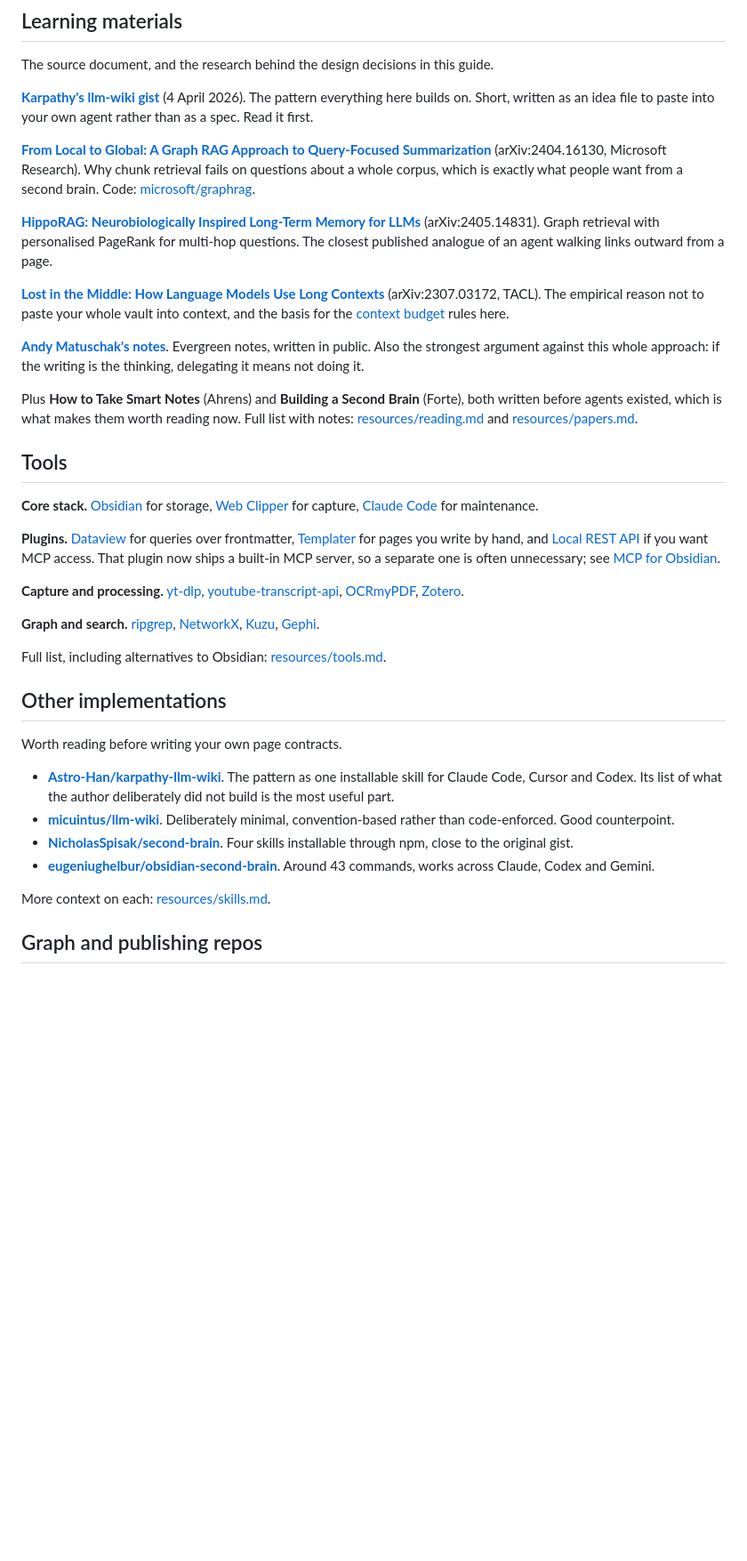
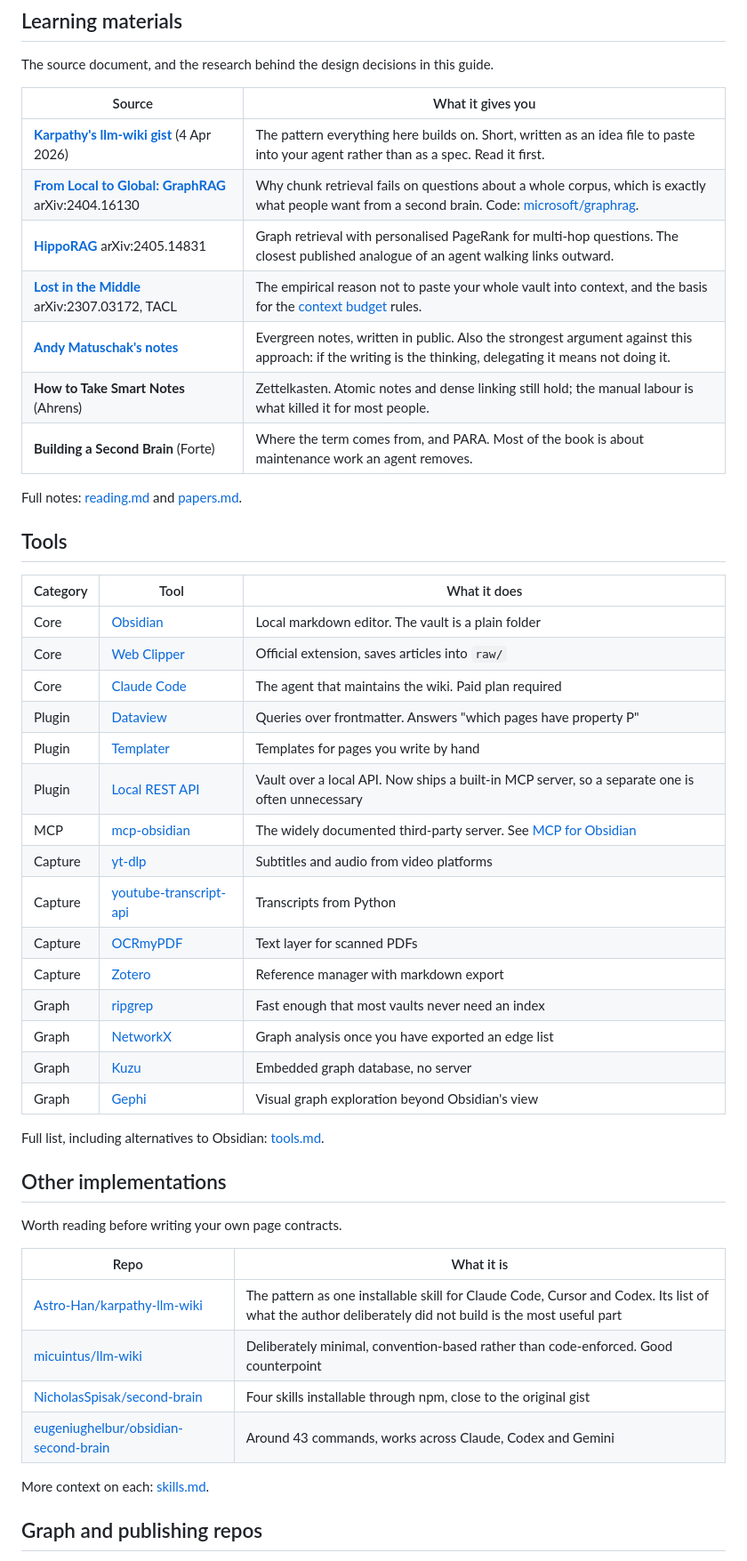
Before and after one commit to undefined-ui/second-brain-os, a Markdown page: README.md, the part around one of its changes. Shown at 89% size. GitHub-like rendering; blank space fills up the shorter version.

Commit message:
readme: resources as tables

```diff
--- a/README.md
+++ b/README.md
@@ -154,76 +154,52 @@ you keep the folder and everything in it.
 
 The source document, and the research behind the design decisions in this guide.
 
-**[Karpathy's llm-wiki gist](https://gist.github.com/karpathy/442a6bf555914893e9891c11519de94f)**
-(4 April 2026). The pattern everything here builds on. Short, written as an idea
-file to paste into your own agent rather than as a spec. Read it first.
+| Source | What it gives you |
+|---|---|
+| **[Karpathy's llm-wiki gist](https://gist.github.com/karpathy/442a6bf555914893e9891c11519de94f)** (4 Apr 2026) | The pattern everything here builds on. Short, written as an idea file to paste into your agent rather than as a spec. Read it first. |
+| **[From Local to Global: GraphRAG](https://arxiv.org/abs/2404.16130)** arXiv:2404.16130 | Why chunk retrieval fails on questions about a whole corpus, which is exactly what people want from a second brain. Code: [microsoft/graphrag](https://github.com/microsoft/graphrag). |
+| **[HippoRAG](https://arxiv.org/abs/2405.14831)** arXiv:2405.14831 | Graph retrieval with personalised PageRank for multi-hop questions. The closest published analogue of an agent walking links outward. |
+| **[Lost in the Middle](https://arxiv.org/abs/2307.03172)** arXiv:2307.03172, TACL | The empirical reason not to paste your whole vault into context, and the basis for the [context budget](docs/07-retrieval/context-budget.md) rules. |
+| **[Andy Matuschak's notes](https://notes.andymatuschak.org)** | Evergreen notes, written in public. Also the strongest argument against this approach: if the writing is the thinking, delegating it means not doing it. |
+| **How to Take Smart Notes** (Ahrens) | Zettelkasten. Atomic notes and dense linking still hold; the manual labour is what killed it for most people. |
+| **Building a Second Brain** (Forte) | Where the term comes from, and PARA. Most of the book is about maintenance work an agent removes. |
 
-**[From Local to Global: A Graph RAG Approach to Query-Focused
-Summarization](https://arxiv.org/abs/2404.16130)** (arXiv:2404.16130, Microsoft
-Research). Why chunk retrieval fails on questions about a whole corpus, which is
-exactly what people want from a second brain. Code:
-[microsoft/graphrag](https://github.com/microsoft/graphrag).
-
-**[HippoRAG: Neurobiologically Inspired Long-Term Memory for
-LLMs](https://arxiv.org/abs/2405.14831)** (arXiv:2405.14831). Graph retrieval
-with personalised PageRank for multi-hop questions. The closest published
-analogue of an agent walking links outward from a page.
-
-**[Lost in the Middle: How Language Models Use Long
-Contexts](https://arxiv.org/abs/2307.03172)** (arXiv:2307.03172, TACL). The
-empirical reason not to paste your whole vault into context, and the basis for
-the [context budget](docs/07-retrieval/context-budget.md) rules here.
-
-**[Andy Matuschak's notes](https://notes.andymatuschak.org)**. Evergreen notes,
-written in public. Also the strongest argument against this whole approach: if
-the writing is the thinking, delegating it means not doing it.
-
-Plus **How to Take Smart Notes** (Ahrens) and **Building a Second Brain**
-(Forte), both written before agents existed, which is what makes them worth
-reading now. Full list with notes: [resources/reading.md](resources/reading.md)
-and [resources/papers.md](resources/papers.md).
+Full notes: [reading.md](resources/reading.md) and [papers.md](resources/papers.md).
 
 ## Tools
 
-**Core stack.** [Obsidian](https://obsidian.md) for storage,
-[Web Clipper](https://obsidian.md/clipper) for capture,
-[Claude Code](https://code.claude.com/docs/en/setup) for maintenance.
+| Category | Tool | What it does |
+|---|---|---|
+| Core | [Obsidian](https://obsidian.md) | Local markdown editor. The vault is a plain folder |
+| Core | [Web Clipper](https://obsidian.md/clipper) | Official extension, saves articles into `raw/` |
+| Core | [Claude Code](https://code.claude.com/docs/en/setup) | The agent that maintains the wiki. Paid plan required |
+| Plugin | [Dataview](https://github.com/blacksmithgu/obsidian-dataview) | Queries over frontmatter. Answers "which pages have property P" |
+| Plugin | [Templater](https://github.com/SilentVoid13/Templater) | Templates for pages you write by hand |
+| Plugin | [Local REST API](https://github.com/coddingtonbear/obsidian-local-rest-api) | Vault over a local API. Now ships a built-in MCP server, so a separate one is often unnecessary |
+| MCP | [mcp-obsidian](https://github.com/MarkusPfundstein/mcp-obsidian) | The widely documented third-party server. See [MCP for Obsidian](docs/02-setup/mcp-obsidian.md) |
+| Capture | [yt-dlp](https://github.com/yt-dlp/yt-dlp) | Subtitles and audio from video platforms |
+| Capture | [youtube-transcript-api](https://github.com/jdepoix/youtube-transcript-api) | Transcripts from Python |
+| Capture | [OCRmyPDF](https://github.com/ocrmypdf/OCRmyPDF) | Text layer for scanned PDFs |
+| Capture | [Zotero](https://www.zotero.org) | Reference manager with markdown export |
+| Graph | [ripgrep](https://github.com/BurntSushi/ripgrep) | Fast enough that most vaults never need an index |
+| Graph | [NetworkX](https://networkx.org) | Graph analysis once you have exported an edge list |
+| Graph | [Kuzu](https://kuzudb.com) | Embedded graph database, no server |
+| Graph | [Gephi](https://gephi.org) | Visual graph exploration beyond Obsidian's view |
 
-**Plugins.** [Dataview](https://github.com/blacksmithgu/obsidian-dataview) for
-queries over frontmatter,
-[Templater](https://github.com/SilentVoid13/Templater) for pages you write by
-hand, and
-[Local REST API](https://github.com/coddingtonbear/obsidian-local-rest-api) if
-you want MCP access. That plugin now ships a built-in MCP server, so a separate
-one is often unnecessary; see [MCP for Obsidian](docs/02-setup/mcp-obsidian.md).
-
-**Capture and processing.** [yt-dlp](https://github.com/yt-dlp/yt-dlp),
-[youtube-transcript-api](https://github.com/jdepoix/youtube-transcript-api),
-[OCRmyPDF](https://github.com/ocrmypdf/OCRmyPDF),
-[Zotero](https://www.zotero.org).
-
-**Graph and search.** [ripgrep](https://github.com/BurntSushi/ripgrep),
-[NetworkX](https://networkx.org), [Kuzu](https://kuzudb.com),
-[Gephi](https://gephi.org).
-
-Full list, including alternatives to Obsidian:
-[resources/tools.md](resources/tools.md).
+Full list, including alternatives to Obsidian: [tools.md](resources/tools.md).
 
 ## Other implementations
 
 Worth reading before writing your own page contracts.
 
-- **[Astro-Han/karpathy-llm-wiki](https://github.com/Astro-Han/karpathy-llm-wiki)**.
-  The pattern as one installable skill for Claude Code, Cursor and Codex.
-  Its list of what the author deliberately did not build is the most useful part.
-- **[micuintus/llm-wiki](https://github.com/micuintus/llm-wiki)**. Deliberately
-  minimal, convention-based rather than code-enforced. Good counterpoint.
-- **[NicholasSpisak/second-brain](https://github.com/NicholasSpisak/second-brain)**.
-  Four skills installable through npm, close to the original gist.
-- **[eugeniughelbur/obsidian-second-brain](https://github.com/eugeniughelbur/obsidian-second-brain)**.
-  Around 43 commands, works across Claude, Codex and Gemini.
+| Repo | What it is |
+|---|---|
+| [Astro-Han/karpathy-llm-wiki](https://github.com/Astro-Han/karpathy-llm-wiki) | The pattern as one installable skill for Claude Code, Cursor and Codex. Its list of what the author deliberately did not build is the most useful part |
+| [micuintus/llm-wiki](https://github.com/micuintus/llm-wiki) | Deliberately minimal, convention-based rather than code-enforced. Good counterpoint |
+| [NicholasSpisak/second-brain](https://github.com/NicholasSpisak/second-brain) | Four skills installable through npm, close to the original gist |
+| [eugeniughelbur/obsidian-second-brain](https://github.com/eugeniughelbur/obsidian-second-brain) | Around 43 commands, works across Claude, Codex and Gemini |
 
-More context on each: [resources/skills.md](resources/skills.md).
+More context on each: [skills.md](resources/skills.md).
 
 ## Graph and publishing repos
 
```
Also changed, not shown: other parts of README.md (+11 -21 lines).
